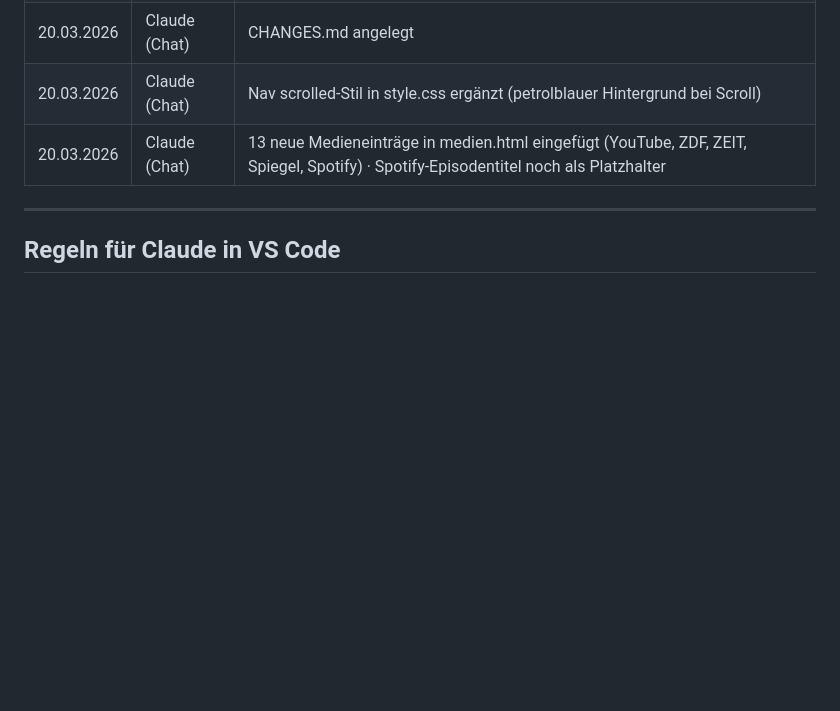
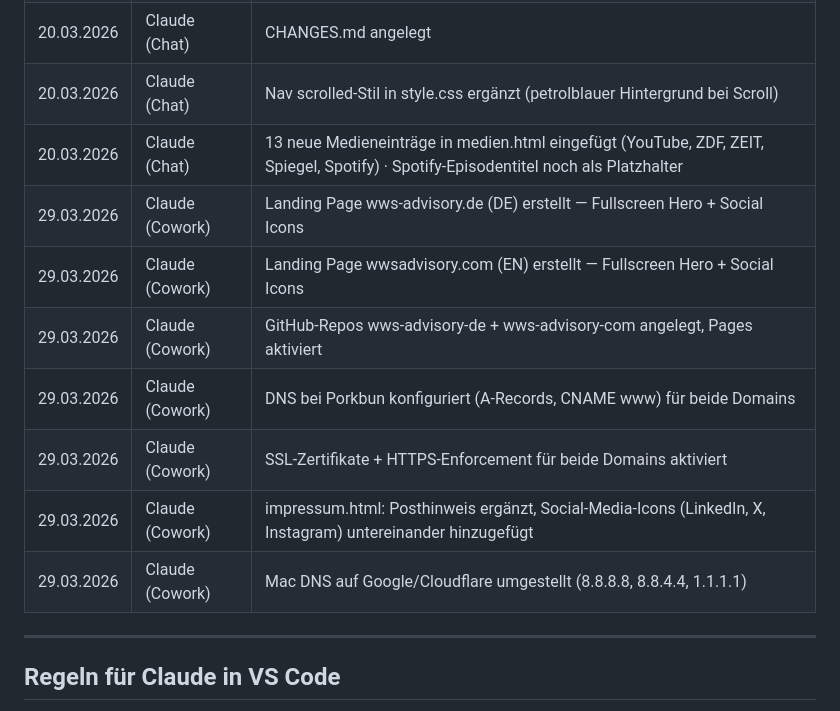
Before and after one commit to wowas007/ws-office, a Markdown page: CHANGES.md, the part around one of its changes. Drawn GitHub-style; blank space fills up the shorter version.

```diff
--- a/CHANGES.md
+++ b/CHANGES.md
@@ -77,6 +95,13 @@ ws-office/
 | 20.03.2026 | Claude (Chat) | CHANGES.md angelegt |
 | 20.03.2026 | Claude (Chat) | Nav scrolled-Stil in style.css ergänzt (petrolblauer Hintergrund bei Scroll) |
 | 20.03.2026 | Claude (Chat) | 13 neue Medieneinträge in medien.html eingefügt (YouTube, ZDF, ZEIT, Spiegel, Spotify) · Spotify-Episodentitel noch als Platzhalter |
+| 29.03.2026 | Claude (Cowork) | Landing Page wws-advisory.de (DE) erstellt — Fullscreen Hero + Social Icons |
+| 29.03.2026 | Claude (Cowork) | Landing Page wwsadvisory.com (EN) erstellt — Fullscreen Hero + Social Icons |
+| 29.03.2026 | Claude (Cowork) | GitHub-Repos wws-advisory-de + wws-advisory-com angelegt, Pages aktiviert |
+| 29.03.2026 | Claude (Cowork) | DNS bei Porkbun konfiguriert (A-Records, CNAME www) für beide Domains |
+| 29.03.2026 | Claude (Cowork) | SSL-Zertifikate + HTTPS-Enforcement für beide Domains aktiviert |
+| 29.03.2026 | Claude (Cowork) | impressum.html: Posthinweis ergänzt, Social-Media-Icons (LinkedIn, X, Instagram) untereinander hinzugefügt |
+| 29.03.2026 | Claude (Cowork) | Mac DNS auf Google/Cloudflare umgestellt (8.8.8.8, 8.8.4.4, 1.1.1.1) |
 
 ---
 
```
Also changed, not shown: other parts of CHANGES.md (+20 -2 lines).
